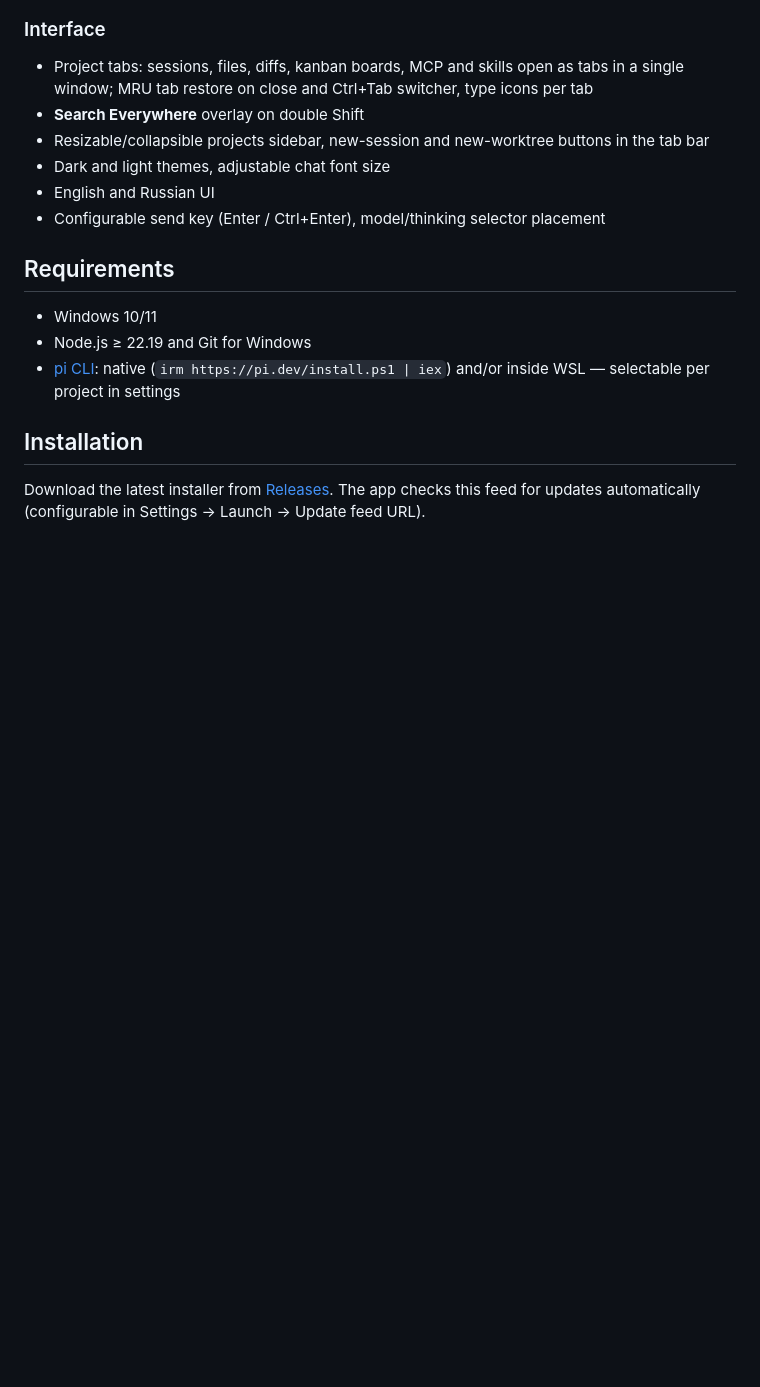
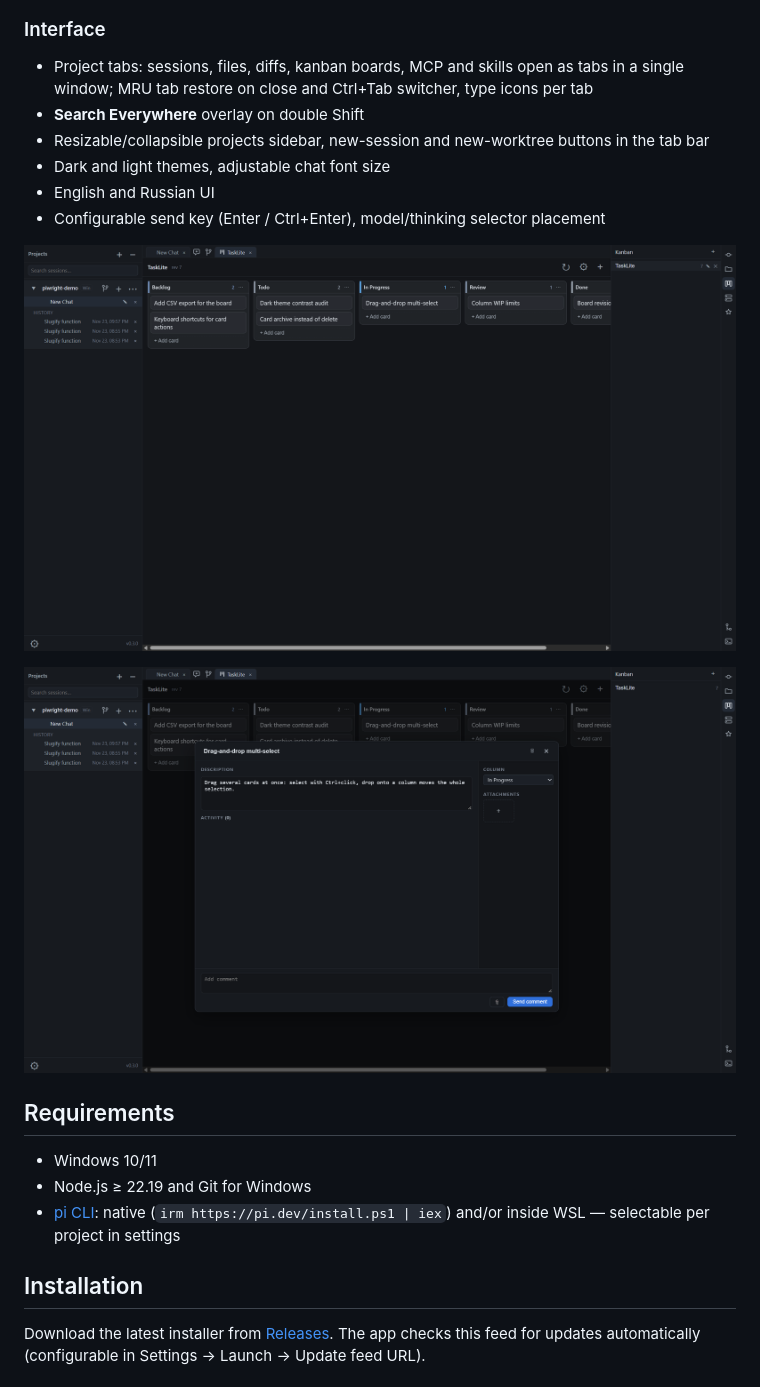
Before and after one commit to php-programmist/PiWright, a Markdown page: README.md, the part around the change. GitHub-like rendering; pictures changed too: docs/screenshots/kanban-board.png (added), docs/screenshots/kanban-card.png (added); blank space fills up the shorter version.

Commit message:
docs: add kanban board screenshots to README
Board with demo cards across columns and card details modal, captured
over CDP in a scratch demo project.

```diff
--- a/README.md
+++ b/README.md
@@ -72,6 +72,10 @@ Desktop workbench for the [pi coding agent](https://github.com/earendil-works/pi
 - English and Russian UI
 - Configurable send key (Enter / Ctrl+Enter), model/thinking selector placement
 
+![Kanban board as a project tab](docs/screenshots/kanban-board.png)
+
+![Kanban card details](docs/screenshots/kanban-card.png)
+
 ## Requirements
 
 - Windows 10/11
```
